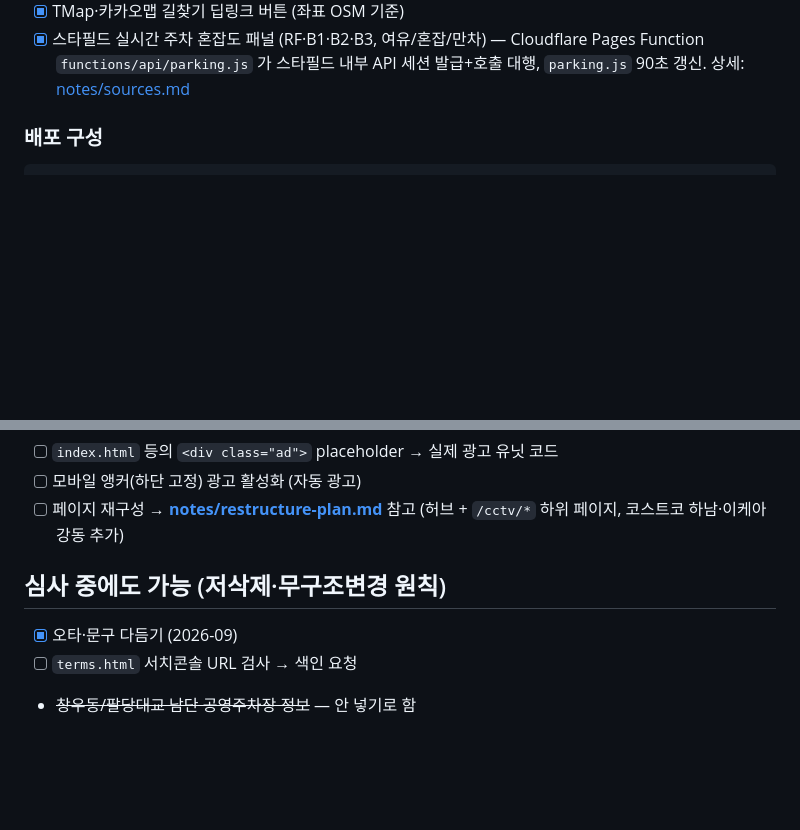
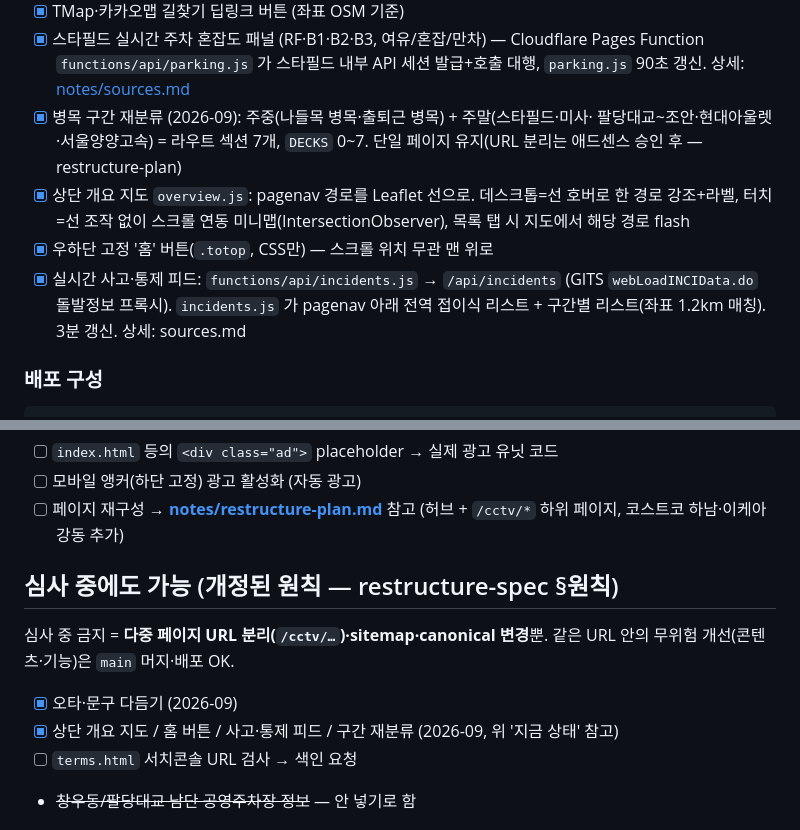
Before and after one commit to ozzywow/hanam, a Markdown page: notes/roadmap.md, 2 parts joined by grey strips. GitHub-like rendering; blank space fills up the shorter version.

```diff
--- a/notes/roadmap.md
+++ b/notes/roadmap.md
@@ -22,6 +22,16 @@
 - [x] 스타필드 실시간 주차 혼잡도 패널 (RF·B1·B2·B3, 여유/혼잡/만차) —
       Cloudflare Pages Function `functions/api/parking.js` 가 스타필드 내부 API
       세션 발급+호출 대행, `parking.js` 90초 갱신. 상세: [notes/sources.md](sources.md)
+- [x] 병목 구간 재분류 (2026-09): 주중(나들목 병목·출퇴근 병목) + 주말(스타필드·미사·
+      팔당대교~조안·현대아울렛·서울양양고속) = 라우트 섹션 7개, `DECKS` 0~7.
+      단일 페이지 유지(URL 분리는 애드센스 승인 후 — restructure-plan)
+- [x] 상단 개요 지도 `overview.js`: pagenav 경로를 Leaflet 선으로. 데스크톱=선 호버로
+      한 경로 강조+라벨, 터치=선 조작 없이 스크롤 연동 미니맵(IntersectionObserver),
+      목록 탭 시 지도에서 해당 경로 flash
+- [x] 우하단 고정 '홈' 버튼(`.totop`, CSS만) — 스크롤 위치 무관 맨 위로
+- [x] 실시간 사고·통제 피드: `functions/api/incidents.js` → `/api/incidents`
+      (GITS `webLoadINCIData.do` 돌발정보 프록시). `incidents.js` 가 pagenav 아래
+      전역 접이식 리스트 + 구간별 리스트(좌표 1.2km 매칭). 3분 갱신. 상세: sources.md
 
 ### 배포 구성
 
@@ -40,9 +50,13 @@ git push (main) ─┬─→ GitHub Pages     ozzywow.github.io/hanam   (스테
 - [ ] 페이지 재구성 → **[notes/restructure-plan.md](restructure-plan.md)** 참고
       (허브 + `/cctv/*` 하위 페이지, 코스트코 하남·이케아 강동 추가)
 
-## 심사 중에도 가능 (저삭제·무구조변경 원칙)
+## 심사 중에도 가능 (개정된 원칙 — restructure-spec §원칙)
+
+심사 중 금지 = **다중 페이지 URL 분리(`/cctv/…`)·sitemap·canonical 변경**뿐.
+같은 URL 안의 무위험 개선(콘텐츠·기능)은 `main` 머지·배포 OK.
 
 - [x] 오타·문구 다듬기 (2026-09)
+- [x] 상단 개요 지도 / 홈 버튼 / 사고·통제 피드 / 구간 재분류 (2026-09, 위 '지금 상태' 참고)
 - [ ] `terms.html` 서치콘솔 URL 검사 → 색인 요청
 - ~~창우동/팔당대교 남단 공영주차장 정보~~ — 안 넣기로 함
 
```
Also changed, not shown: notes/services.md (+2 -1 lines), notes/sources.md (+56 -0 lines).
